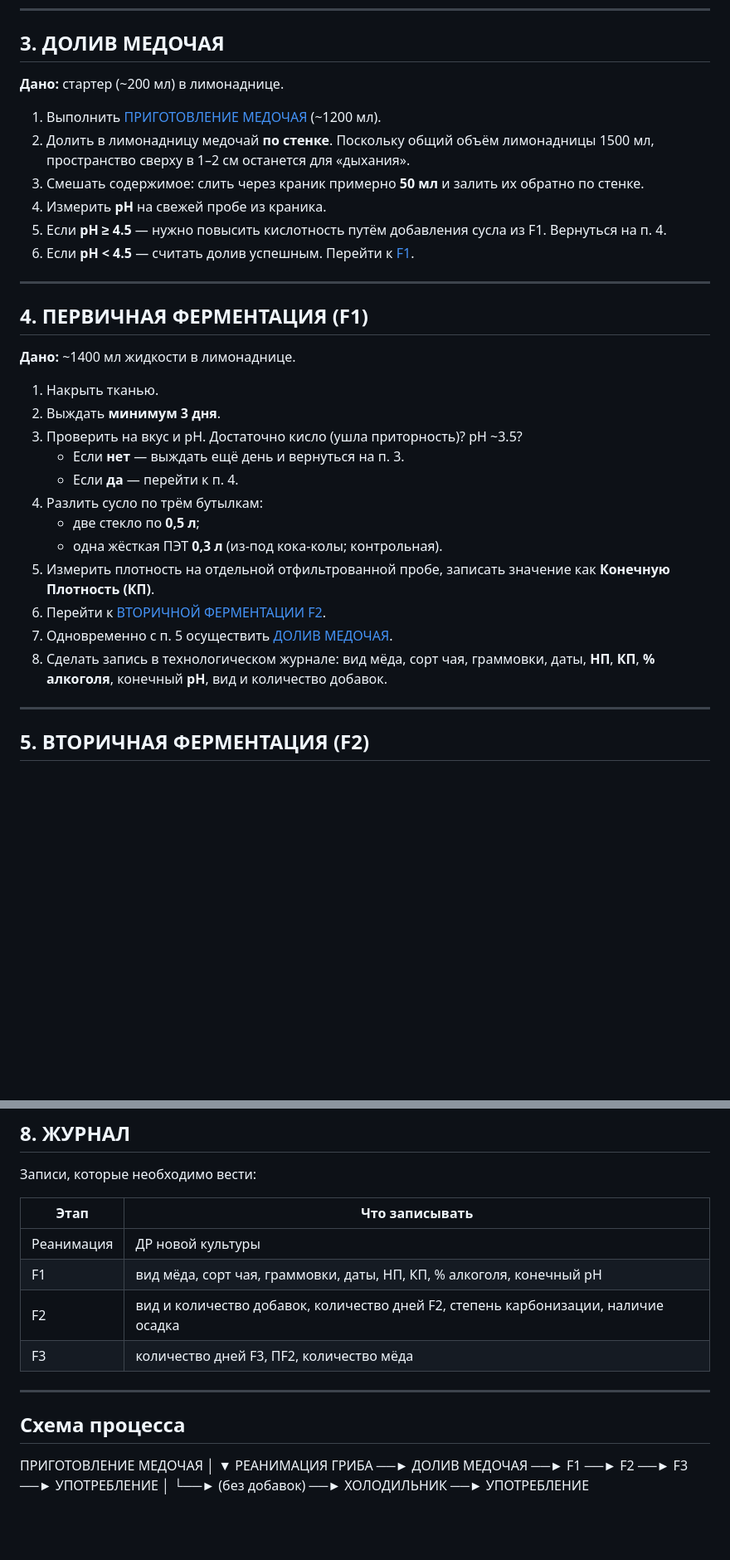
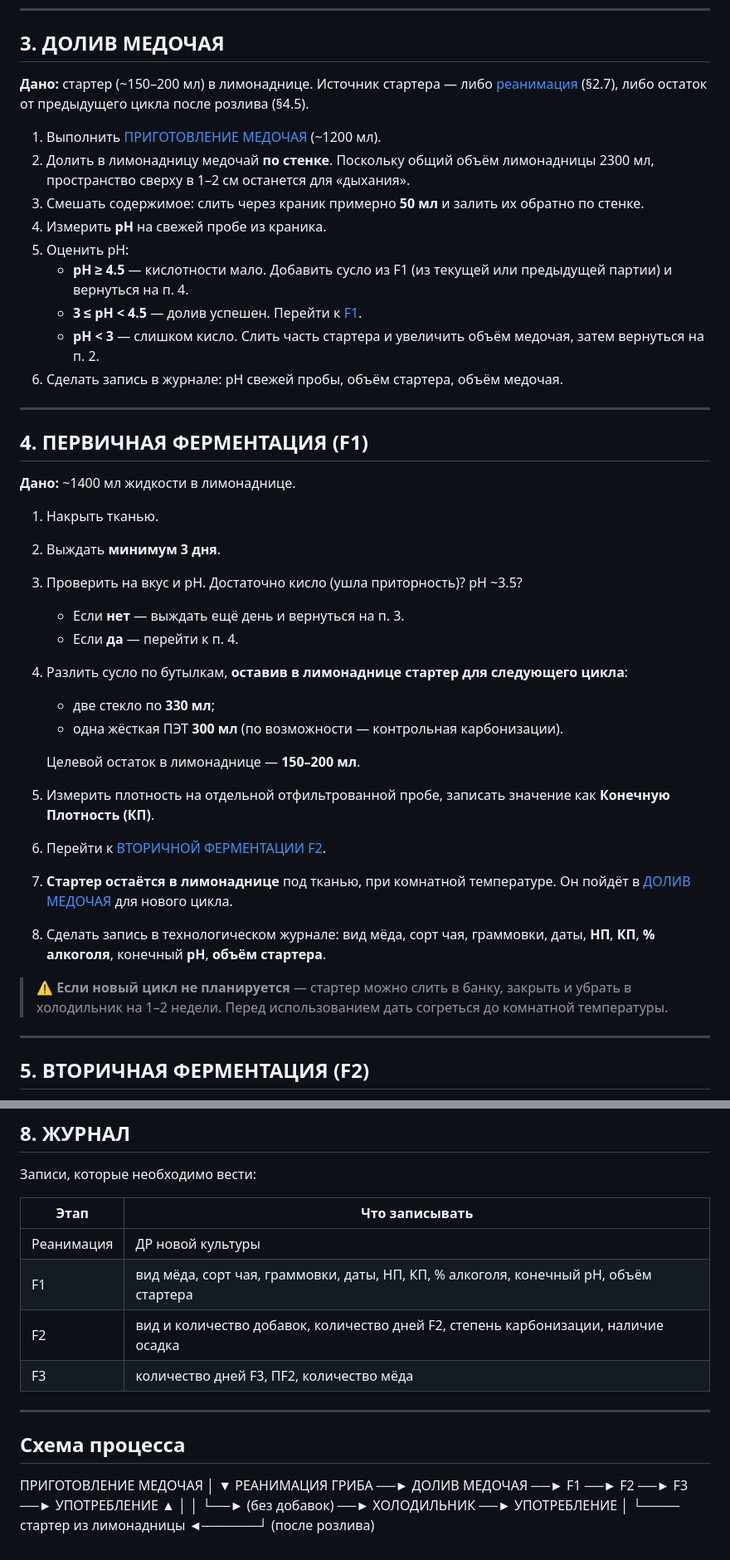
Before and after one commit to ritassalt/JUN, a Markdown page: ALGORYTHM.md, 2 parts joined by grey strips. Shown at 83% size. GitHub-like rendering; blank space fills up the shorter version.

Commit message:
refactor

```diff
--- a/ALGORYTHM.md
+++ b/ALGORYTHM.md
@@ -68,14 +68,19 @@
 
 ## 3. ДОЛИВ МЕДОЧАЯ
 
-**Дано:** стартер (~200 мл) в лимонаднице.
+**Дано:** стартер (~150–200 мл) в лимонаднице. Источник стартера — либо
+[реанимация](#2-реанимация-гриба) (§2.7), либо остаток от предыдущего цикла
+после розлива (§4.5).
 
 1. Выполнить [ПРИГОТОВЛЕНИЕ МЕДОЧАЯ](#1-приготовление-медочая) (~1200 мл).
-2. Долить в лимонадницу медочай **по стенке**. Поскольку общий объём лимонадницы 1500 мл, пространство сверху в 1–2 см останется для «дыхания».
+2. Долить в лимонадницу медочай **по стенке**. Поскольку общий объём лимонадницы 2300 мл, пространство сверху в 1–2 см останется для «дыхания».
 3. Смешать содержимое: слить через краник примерно **50 мл** и залить их обратно по стенке.
 4. Измерить **pH** на свежей пробе из краника.
-5. Если **pH ≥ 4.5** — нужно повысить кислотность путём добавления сусла из F1. Вернуться на п. 4.
-6. Если **pH < 4.5** — считать долив успешным. Перейти к [F1](#4-первичная-ферментация-f1).
+5. Оценить pH:
+   - **pH ≥ 4.5** — кислотности мало. Добавить сусло из F1 (из текущей или предыдущей партии) и вернуться на п. 4.
+   - **3 ≤ pH < 4.5** — долив успешен. Перейти к [F1](#4-первичная-ферментация-f1).
+   - **pH < 3** — слишком кисло. Слить часть стартера и увеличить объём медочая, затем вернуться на п. 2.
+6. Сделать запись в журнале: pH свежей пробы, объём стартера, объём медочая.
 
 ---
 
@@ -88,13 +93,19 @@
 3. Проверить на вкус и pH. Достаточно кисло (ушла приторность)? pH ~3.5?
    - Если **нет** — выждать ещё день и вернуться на п. 3.
    - Если **да** — перейти к п. 4.
-4. Разлить сусло по трём бутылкам:
-   - две стекло по **0,5 л**;
-   - одна жёсткая ПЭТ **0,3 л** (из-под кока-колы; контрольная).
+4. Разлить сусло по бутылкам, **оставив в лимонаднице стартер для следующего цикла**:
+   - две стекло по **330 мл**;
+   - одна жёсткая ПЭТ **300 мл** (по возможности — контрольная карбонизации).
+
+   Целевой остаток в лимонаднице — **150–200 мл**.
 5. Измерить плотность на отдельной отфильтрованной пробе, записать значение как **Конечную Плотность (КП)**.
 6. Перейти к [ВТОРИЧНОЙ ФЕРМЕНТАЦИИ F2](#5-вторичная-ферментация-f2).
-7. Одновременно с п. 5 осуществить [ДОЛИВ МЕДОЧАЯ](#3-долив-медочая).
-8. Сделать запись в технологическом журнале: вид мёда, сорт чая, граммовки, даты, **НП**, **КП**, **% алкоголя**, конечный **pH**, вид и количество добавок.
+7. **Стартер остаётся в лимонаднице** под тканью, при комнатной температуре. Он пойдёт в [ДОЛИВ МЕДОЧАЯ](#3-долив-медочая) для нового цикла.
+8. Сделать запись в технологическом журнале: вид мёда, сорт чая, граммовки, даты, **НП**, **КП**, **% алкоголя**, конечный **pH**, **объём стартера**.
+
+> ⚠️ **Если новый цикл не планируется** — стартер можно слить в банку,
+> закрыть и убрать в холодильник на 1–2 недели. Перед использованием
+> дать согреться до комнатной температуры.
 
 ---
 
@@ -146,12 +162,12 @@
 
 Записи, которые необходимо вести:
 
-| Этап       | Что записывать                                                                     |
-|------------|------------------------------------------------------------------------------------|
-| Реанимация | ДР новой культуры                                                                  |
-| F1         | вид мёда, сорт чая, граммовки, даты, НП, КП, % алкоголя, конечный pH               |
-| F2         | вид и количество добавок, количество дней F2, степень карбонизации, наличие осадка |
-| F3         | количество дней F3, ПF2, количество мёда                                           |
+| Этап       | Что записывать                                                                       |
+|------------|--------------------------------------------------------------------------------------|
+| Реанимация | ДР новой культуры                                                                    |
+| F1         | вид мёда, сорт чая, граммовки, даты, НП, КП, % алкоголя, конечный pH, объём стартера |
+| F2         | вид и количество добавок, количество дней F2, степень карбонизации, наличие осадка   |
+| F3         | количество дней F3, ПF2, количество мёда                                             |
 
 ---
 
@@ -161,5 +177,8 @@
         │
         ▼
 РЕАНИМАЦИЯ ГРИБА ──► ДОЛИВ МЕДОЧАЯ ──► F1 ──► F2 ──► F3 ──► УПОТРЕБЛЕНИЕ
-                                            │
-                                            └──► (без добавок) ──► ХОЛОДИЛЬНИК ──► УПОТРЕБЛЕНИЕ
+        ▲                                   │
+        │                                   └──► (без добавок) ──► ХОЛОДИЛЬНИК ──► УПОТРЕБЛЕНИЕ
+        │
+        └──── стартер из лимонадницы ◄──────┘
+              (после розлива)
```
Also changed, not shown: other parts of ALGORYTHM.md (+7 -2 lines), README.md (+15 -2 lines).
